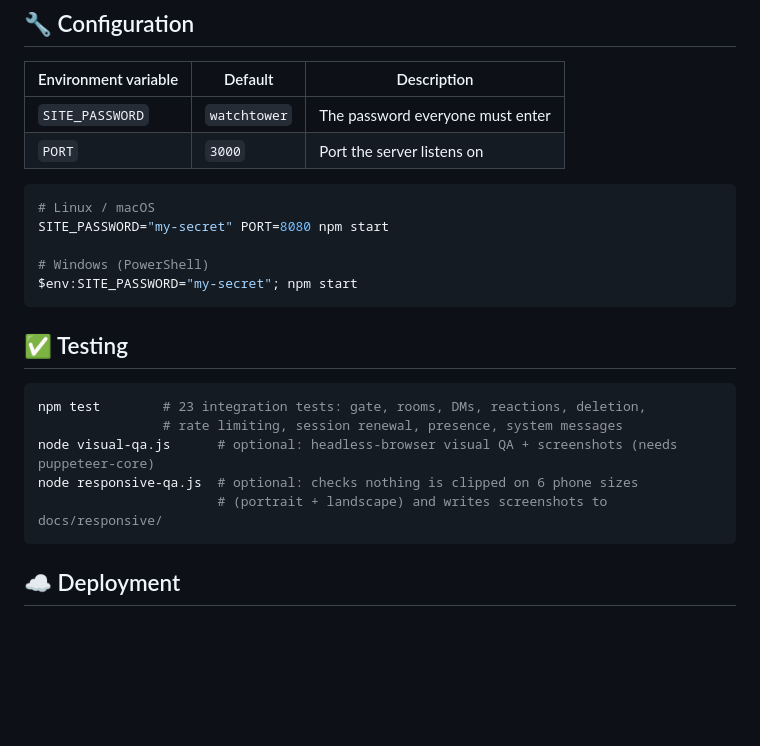
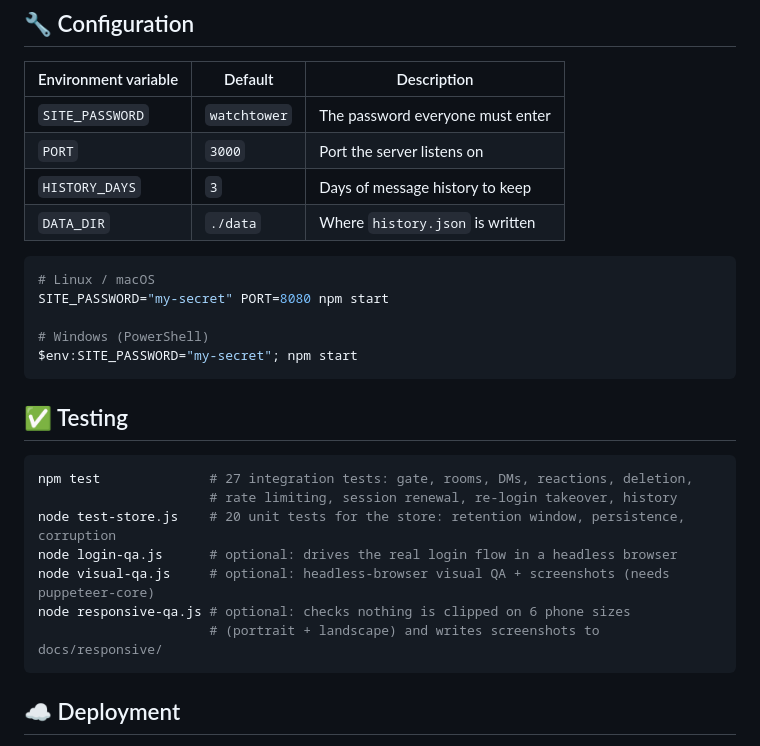
Before and after one commit to ansh94967-sudo/justice-league-chat, a Markdown page: README.md, the part around one of its changes. GitHub-like rendering; blank space fills up the shorter version.

````diff
--- a/README.md
+++ b/README.md
@@ -73,6 +77,8 @@ watchtower
 | -------------------- | ---------- | ------------------------------------ |
 | `SITE_PASSWORD`      | `watchtower` | The password everyone must enter    |
 | `PORT`               | `3000`     | Port the server listens on           |
+| `HISTORY_DAYS`       | `3`        | Days of message history to keep      |
+| `DATA_DIR`           | `./data`   | Where `history.json` is written      |
 
 ```bash
 # Linux / macOS
@@ -85,11 +91,13 @@ $env:SITE_PASSWORD="my-secret"; npm start
 ## ✅ Testing
 
 ```bash
-npm test        # 23 integration tests: gate, rooms, DMs, reactions, deletion,
-                # rate limiting, session renewal, presence, system messages
-node visual-qa.js      # optional: headless-browser visual QA + screenshots (needs puppeteer-core)
-node responsive-qa.js  # optional: checks nothing is clipped on 6 phone sizes
-                       # (portrait + landscape) and writes screenshots to docs/responsive/
+npm test              # 27 integration tests: gate, rooms, DMs, reactions, deletion,
+                      # rate limiting, session renewal, re-login takeover, history
+node test-store.js    # 20 unit tests for the store: retention window, persistence, corruption
+node login-qa.js      # optional: drives the real login flow in a headless browser
+node visual-qa.js     # optional: headless-browser visual QA + screenshots (needs puppeteer-core)
+node responsive-qa.js # optional: checks nothing is clipped on 6 phone sizes
+                      # (portrait + landscape) and writes screenshots to docs/responsive/
 ```
 
 ## ☁️ Deployment
````
Also changed, not shown: other parts of README.md (+14 -5 lines), docs/screenshot-returning.png (added), 9 other files.
